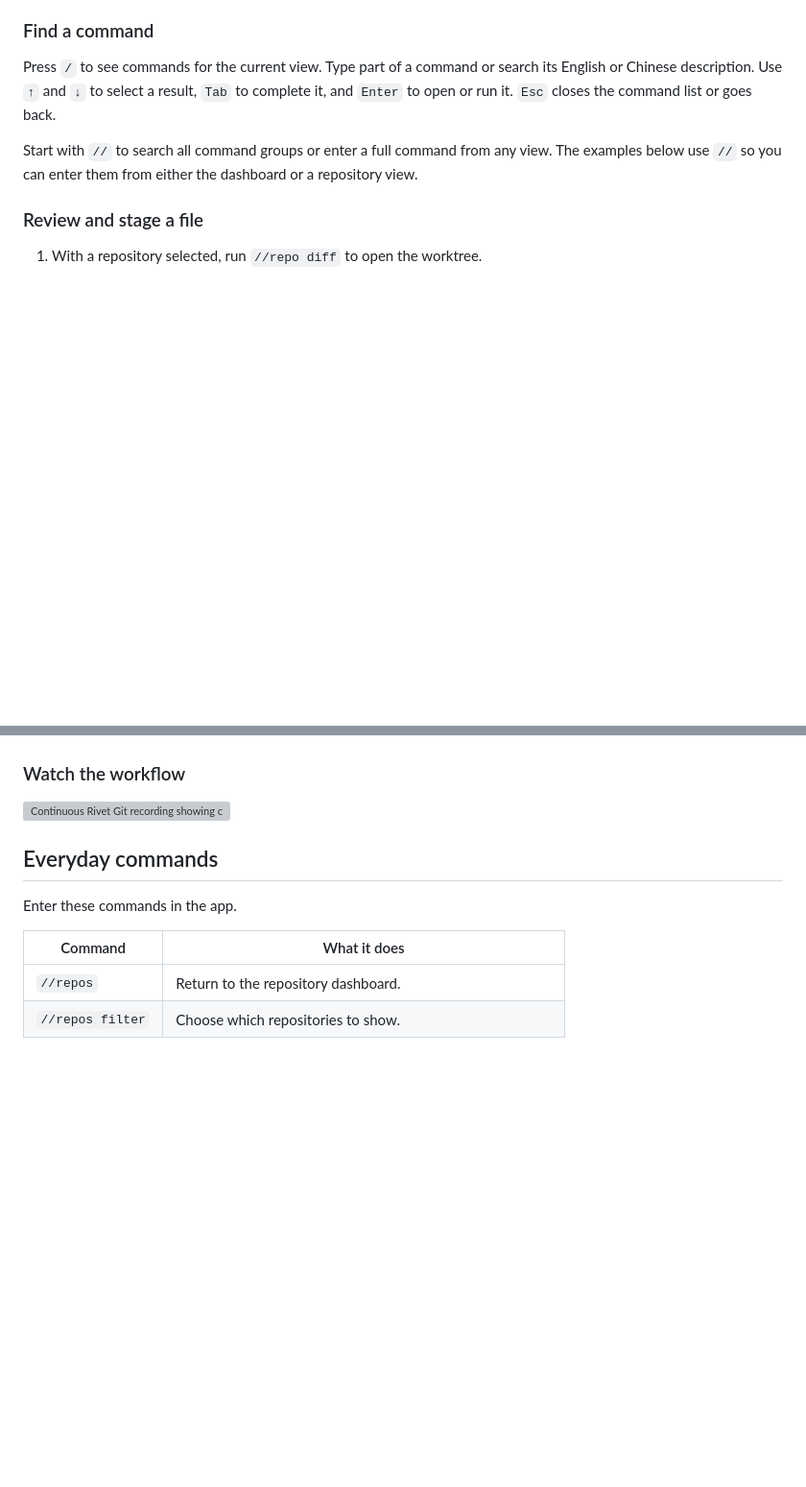
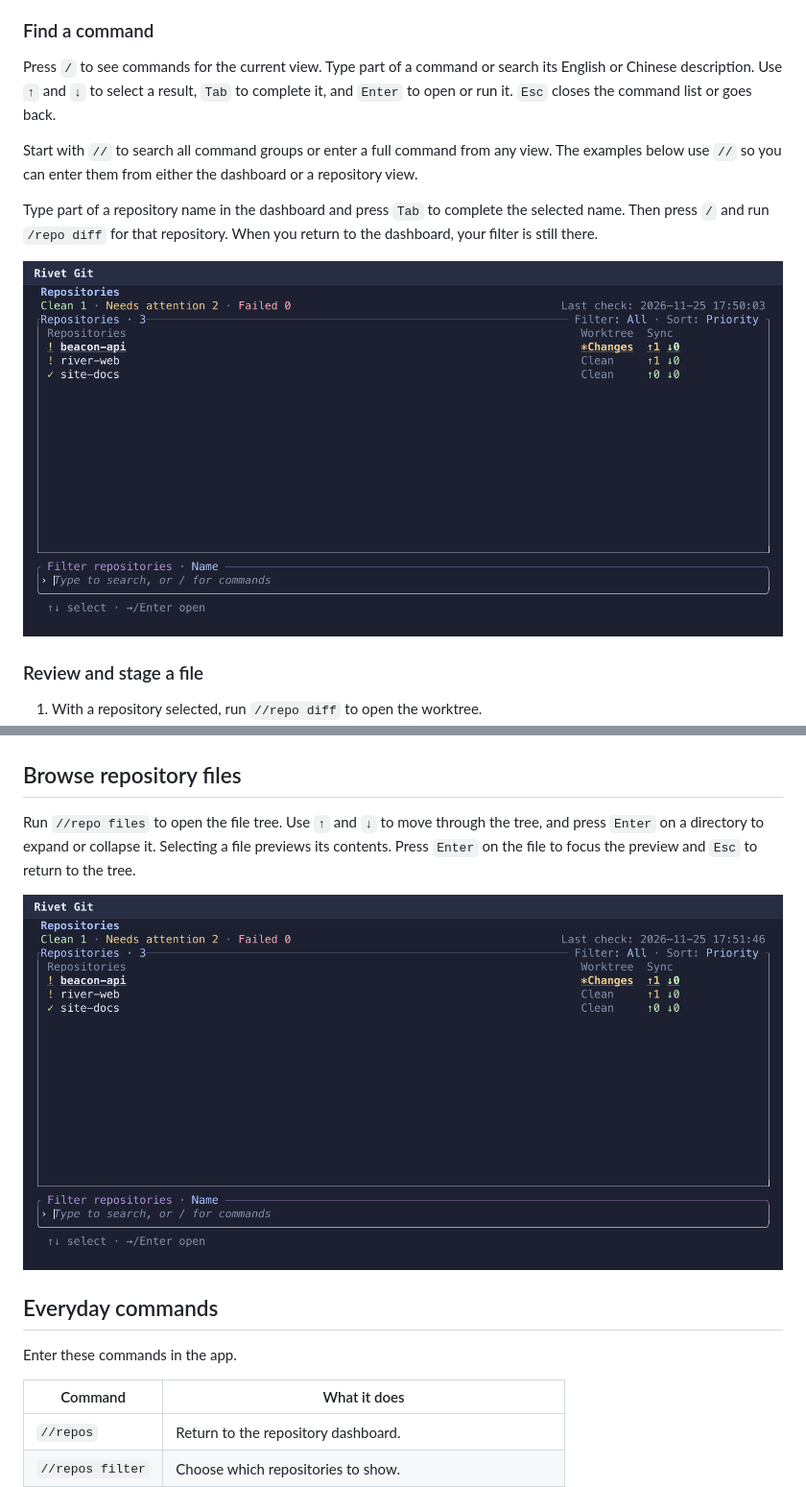
Before and after one commit to ririv/git-repo-watch, a Markdown page: README.md, 2 parts joined by grey strips. Shown at 96% size. Drawn GitHub-style; pictures changed too: docs/media/file-browser.gif (added), docs/media/filter-and-command.gif (added); blank space fills up the shorter version; grey boxes are pictures that could not be loaded.

```diff
--- a/README.md
+++ b/README.md
@@ -37,6 +37,10 @@ Press `/` to see commands for the current view. Type part of a command or search
 
 Start with `//` to search all command groups or enter a full command from any view. The examples below use `//` so you can enter them from either the dashboard or a repository view.
 
+Type part of a repository name in the dashboard and press `Tab` to complete the selected name. Then press `/` and run `/repo diff` for that repository. When you return to the dashboard, your filter is still there.
+
+![Filter the repository list and run a command on the selected repository](docs/media/filter-and-command.gif)
+
 ### Review and stage a file
 
 1. With a repository selected, run `//repo diff` to open the worktree.
@@ -57,9 +61,11 @@ For part of a file, press `Enter` on the file to focus its preview, then run `//
 
 ![Commit preview listing one staged file and the commit message](docs/media/commit.png)
 
-### Watch the workflow
+## Browse repository files
 
-![Continuous Rivet Git recording showing command entry, diff review, staging, and a successful commit](docs/media/first-commit.gif)
+Run `//repo files` to open the file tree. Use `↑` and `↓` to move through the tree, and press `Enter` on a directory to expand or collapse it. Selecting a file previews its contents. Press `Enter` on the file to focus the preview and `Esc` to return to the tree.
+
+![Expand nested folders and preview a Markdown guide and a TypeScript file](docs/media/file-browser.gif)
 
 ## Everyday commands
 
```
Also changed, not shown: README.zh-CN.md (+8 -2 lines).
